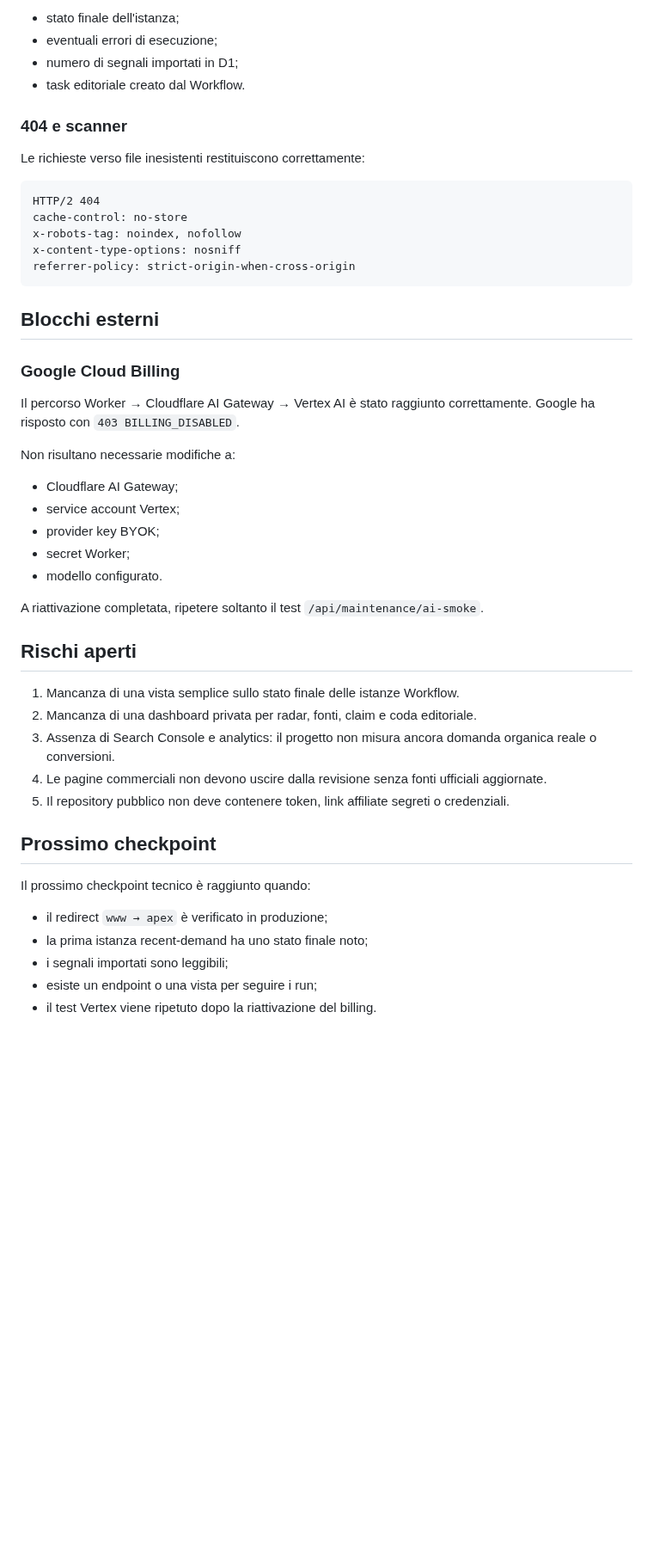
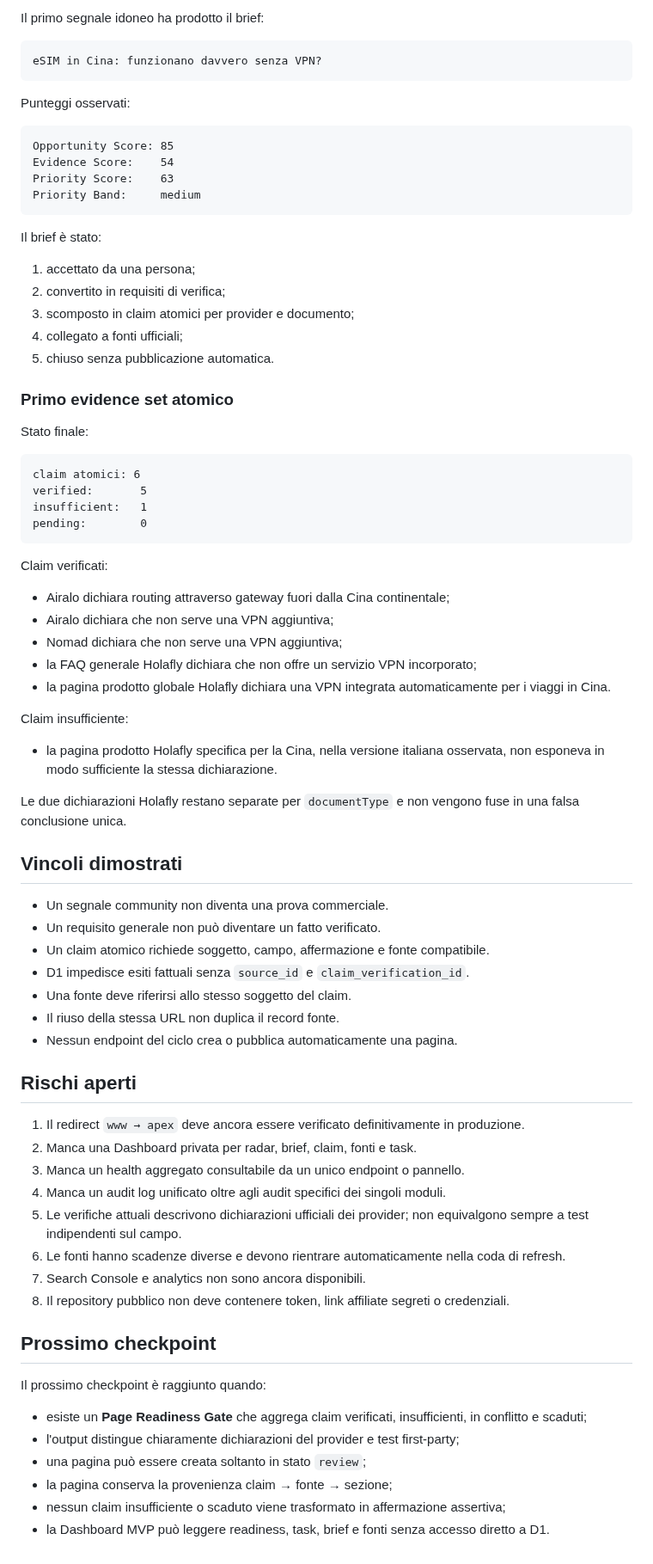
Before and after one commit to soliwkr/esim, a Markdown page: docs/STATUS.md, the part around one of its changes. Shown at 86% size. Drawn GitHub-style; blank space fills up the shorter version.

Commit message:
Update production status after first verified editorial cycle

````diff
--- a/docs/STATUS.md
+++ b/docs/STATUS.md
@@ -74,51 +85,80 @@ Resta da verificare:
 
-- stato finale dell'istanza;
-- eventuali errori di esecuzione;
-- numero di segnali importati in D1;
-- task editoriale creato dal Workflow.
-
-### 404 e scanner
-
-Le richieste verso file inesistenti restituiscono correttamente:
+Il primo segnale idoneo ha prodotto il brief:
 
 ```text
-HTTP/2 404
-cache-control: no-store
-x-robots-tag: noindex, nofollow
-x-content-type-options: nosniff
-referrer-policy: strict-origin-when-cross-origin
+eSIM in Cina: funzionano davvero senza VPN?
 ```
 
-## Blocchi esterni
+Punteggi osservati:
 
-### Google Cloud Billing
+```text
+Opportunity Score: 85
+Evidence Score:    54
+Priority Score:    63
+Priority Band:     medium
+```
 
-Il percorso Worker → Cloudflare AI Gateway → Vertex AI è stato raggiunto correttamente. Google ha risposto con `403 BILLING_DISABLED`.
+Il brief è stato:
 
-Non risultano necessarie modifiche a:
+1. accettato da una persona;
+2. convertito in requisiti di verifica;
+3. scomposto in claim atomici per provider e documento;
+4. collegato a fonti ufficiali;
+5. chiuso senza pubblicazione automatica.
 
-- Cloudflare AI Gateway;
-- service account Vertex;
-- provider key BYOK;
-- secret Worker;
-- modello configurato.
+### Primo evidence set atomico
 
-A riattivazione completata, ripetere soltanto il test `/api/maintenance/ai-smoke`.
+Stato finale:
+
+```text
+claim atomici: 6
+verified:       5
+insufficient:   1
+pending:        0
+```
+
+Claim verificati:
+
+- Airalo dichiara routing attraverso gateway fuori dalla Cina continentale;
+- Airalo dichiara che non serve una VPN aggiuntiva;
+- Nomad dichiara che non serve una VPN aggiuntiva;
+- la FAQ generale Holafly dichiara che non offre un servizio VPN incorporato;
+- la pagina prodotto globale Holafly dichiara una VPN integrata automaticamente per i viaggi in Cina.
+
+Claim insufficiente:
+
+- la pagina prodotto Holafly specifica per la Cina, nella versione italiana osservata, non esponeva in modo sufficiente la stessa dichiarazione.
+
+Le due dichiarazioni Holafly restano separate per `documentType` e non vengono fuse in una falsa conclusione unica.
+
+## Vincoli dimostrati
+
+- Un segnale community non diventa una prova commerciale.
+- Un requisito generale non può diventare un fatto verificato.
+- Un claim atomico richiede soggetto, campo, affermazione e fonte compatibile.
+- D1 impedisce esiti fattuali senza `source_id` e `claim_verification_id`.
+- Una fonte deve riferirsi allo stesso soggetto del claim.
+- Il riuso della stessa URL non duplica il record fonte.
+- Nessun endpoint del ciclo crea o pubblica automaticamente una pagina.
 
 ## Rischi aperti
 
-1. Mancanza di una vista semplice sullo stato finale delle istanze Workflow.
-2. Mancanza di una dashboard privata per radar, fonti, claim e coda editoriale.
-3. Assenza di Search Console e analytics: il progetto non misura ancora domanda organica reale o conversioni.
-4. Le pagine commerciali non devono uscire dalla revisione senza fonti ufficiali aggiornate.
-5. Il repository pubblico non deve contenere token, link affiliate segreti o credenziali.
+1. Il redirect `www → apex` deve ancora essere verificato definitivamente in produzione.
+2. Manca una Dashboard privata per radar, brief, claim, fonti e task.
+3. Manca un health aggregato consultabile da un unico endpoint o pannello.
+4. Manca un audit log unificato oltre agli audit specifici dei singoli moduli.
+5. Le verifiche attuali descrivono dichiarazioni ufficiali dei provider; non equivalgono sempre a test indipendenti sul campo.
+6. Le fonti hanno scadenze diverse e devono rientrare automaticamente nella coda di refresh.
+7. Search Console e analytics non sono ancora disponibili.
+8. Il repository pubblico non deve contenere token, link affiliate segreti o credenziali.
 
 ## Prossimo checkpoint
 
-Il prossimo checkpoint tecnico è raggiunto quando:
+Il prossimo checkpoint è raggiunto quando:
 
-- il redirect `www → apex` è verificato in produzione;
-- la prima istanza recent-demand ha uno stato finale noto;
-- i segnali importati sono leggibili;
-- esiste un endpoint o una vista per seguire i run;
-- il test Vertex viene ripetuto dopo la riattivazione del billing.
+- esiste un **Page Readiness Gate** che aggrega claim verificati, insufficienti, in conflitto e scaduti;
+- l'output distingue chiaramente dichiarazioni del provider e test first-party;
+- una pagina può essere creata soltanto in stato `review`;
+- la pagina conserva la provenienza claim → fonte → sezione;
+- nessun claim insufficiente o scaduto viene trasformato in affermazione assertiva;
+- la Dashboard MVP può leggere readiness, task, brief e fonti senza accesso diretto a D1.
````
Also changed, not shown: other parts of docs/STATUS.md (+55 -44 lines).
